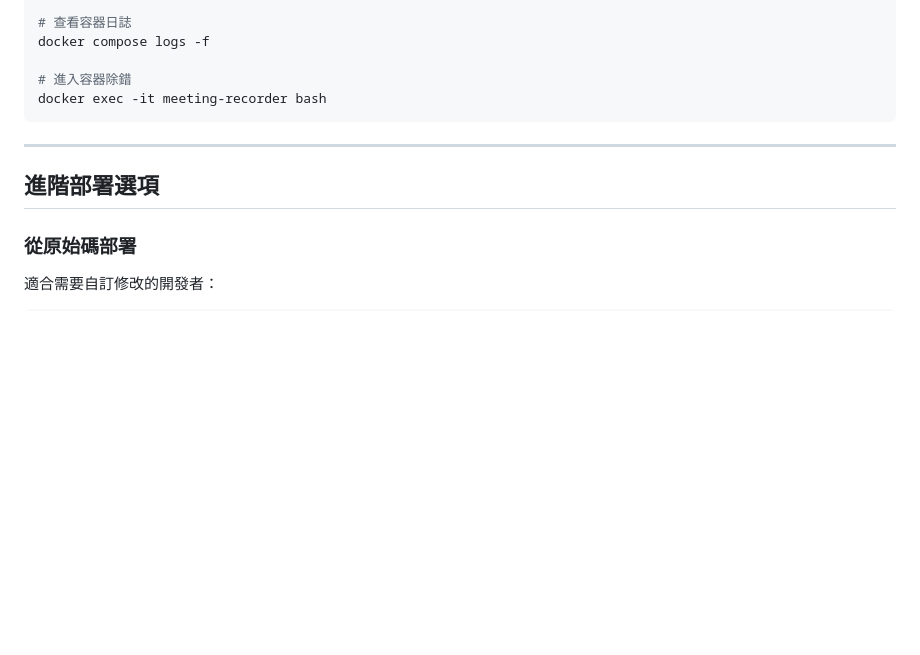
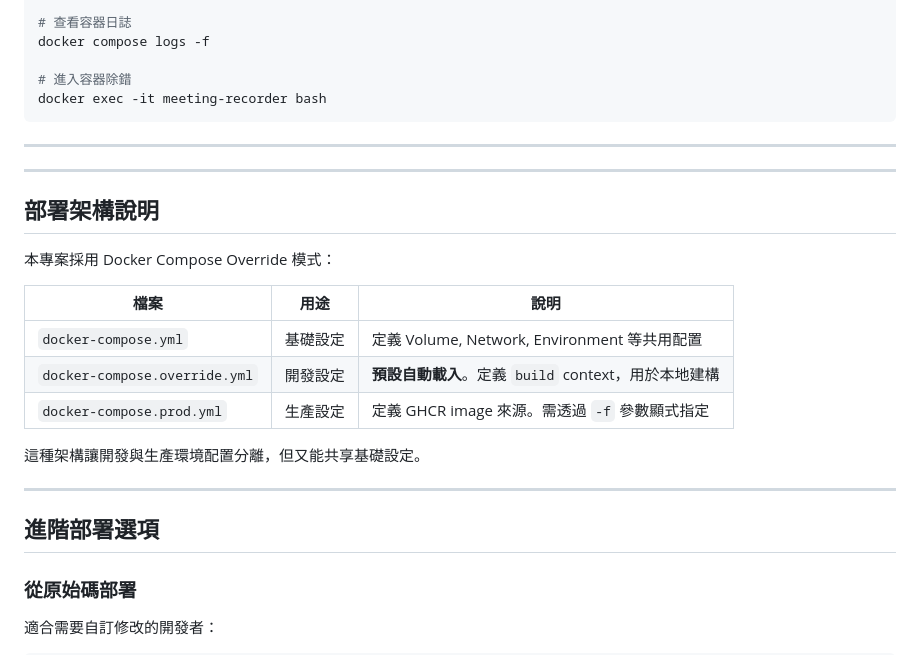
Before and after one commit to eyeduck-ai/meeting_recorder, a Markdown page: README.md, the part around the change. GitHub-like rendering; blank space fills up the shorter version.

Commit message:
docs: explain docker compose deployment architecture

```diff
--- a/README.md
+++ b/README.md
@@ -239,7 +239,24 @@ docker exec -it meeting-recorder bash
 
 ---
 
+---
+
+## 部署架構說明
+
+本專案採用 Docker Compose Override 模式：
+
+| 檔案 | 用途 | 說明 |
+|------|------|------|
+| `docker-compose.yml` | 基礎設定 | 定義 Volume, Network, Environment 等共用配置 |
+| `docker-compose.override.yml` | 開發設定 | **預設自動載入**。定義 `build` context，用於本地建構 |
+| `docker-compose.prod.yml` | 生產設定 | 定義 GHCR image 來源。需透過 `-f` 參數顯式指定 |
+
+這種架構讓開發與生產環境配置分離，但又能共享基礎設定。
+
+---
+
 ## 進階部署選項
+
 
 ### 從原始碼部署
 
```
